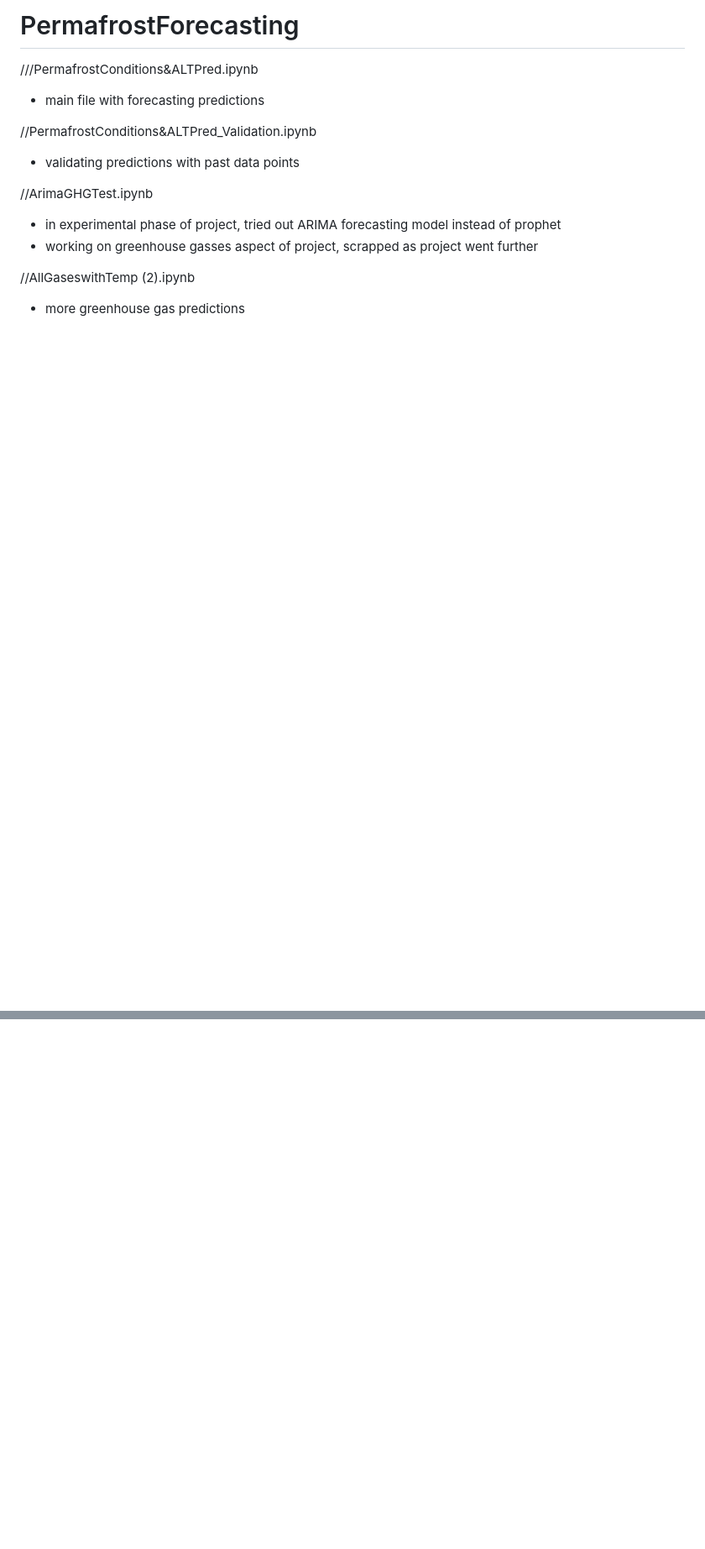
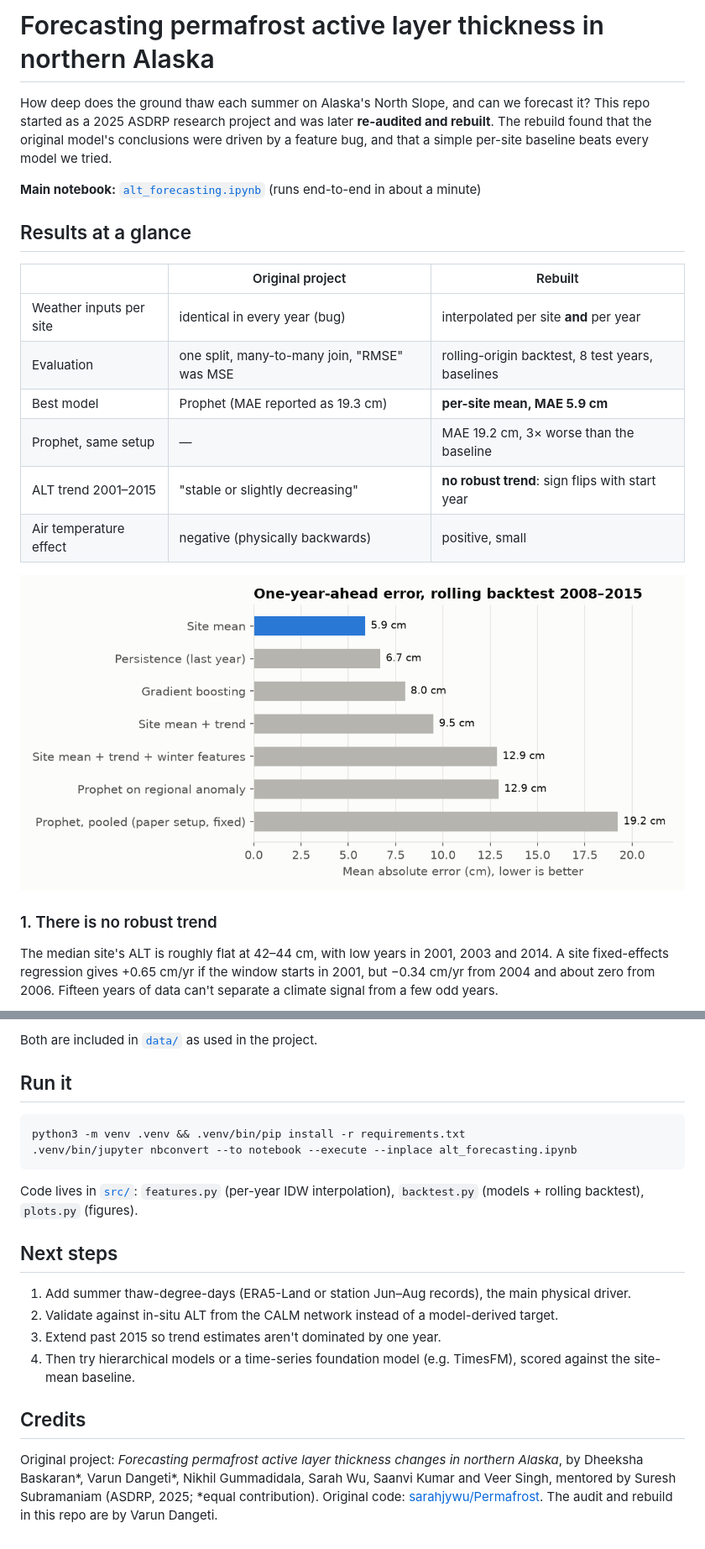
Before and after one commit to varund08/PermafrostForecasting, a Markdown page: README.md, 2 parts joined by grey strips. Shown at 84% size. Drawn GitHub-style; pictures changed too: figures/backtest_mae.png (added); blank space fills up the shorter version.

````diff
--- a/README.md
+++ b/README.md
@@ -1,14 +1,27 @@
-# PermafrostForecasting
+# Forecasting permafrost active layer thickness in northern Alaska
 
-///PermafrostConditions&ALTPred.ipynb
-  - main file with forecasting predictions
+How deep does the ground thaw each summer on Alaska's North Slope, and can we forecast it?
+This repo started as a 2025 ASDRP research project and was later **re-audited and rebuilt**.
+The rebuild found that the original model's conclusions were driven by a feature bug, and
+that a simple per-site baseline beats every model we tried.
 
-//PermafrostConditions&ALTPred_Validation.ipynb
-  - validating predictions with past data points
+**Main notebook:** [`alt_forecasting.ipynb`](alt_forecasting.ipynb) (runs end-to-end in about a minute)
 
-//ArimaGHGTest.ipynb
-  - in experimental phase of project, tried out ARIMA forecasting model instead of prophet
-  - working on greenhouse gasses aspect of project, scrapped as project went further
+## Results at a glance
 
-//AllGaseswithTemp (2).ipynb
-  - more greenhouse gas predictions
+| | Original project | Rebuilt |
+|---|---|---|
+| Weather inputs per site | identical in every year (bug) | interpolated per site **and** per year |
+| Evaluation | one split, many-to-many join, "RMSE" was MSE | rolling-origin backtest, 8 test years, baselines |
+| Best model | Prophet (MAE reported as 19.3 cm) | **per-site mean, MAE 5.9 cm** |
+| Prophet, same setup | — | MAE 19.2 cm, 3× worse than the baseline |
+| ALT trend 2001–2015 | "stable or slightly decreasing" | **no robust trend**: sign flips with start year |
+| Air temperature effect | negative (physically backwards) | positive, small |
+
+![Backtest error by model](figures/backtest_mae.png)
+
+### 1. There is no robust trend
+The median site's ALT is roughly flat at 42–44 cm, with low years in 2001, 2003 and 2014.
+A site fixed-effects regression gives +0.65 cm/yr if the window starts in 2001, but −0.34 cm/yr from
+2004 and about zero from 2006. Fifteen years of data can't separate a climate signal from a few odd years.
+
@@ -14,0 +61,21 @@
+Both are included in [`data/`](data/) as used in the project.
+
+## Run it
+```bash
+python3 -m venv .venv && .venv/bin/pip install -r requirements.txt
+.venv/bin/jupyter nbconvert --to notebook --execute --inplace alt_forecasting.ipynb
+```
+Code lives in [`src/`](src/): `features.py` (per-year IDW interpolation), `backtest.py` (models + rolling backtest),
+`plots.py` (figures).
+
+## Next steps
+1. Add summer thaw-degree-days (ERA5-Land or station Jun–Aug records), the main physical driver.
+2. Validate against in-situ ALT from the CALM network instead of a model-derived target.
+3. Extend past 2015 so trend estimates aren't dominated by one year.
+4. Then try hierarchical models or a time-series foundation model (e.g. TimesFM), scored against the site-mean baseline.
+
+## Credits
+Original project: *Forecasting permafrost active layer thickness changes in northern Alaska*, by Dheeksha Baskaran\*,
+Varun Dangeti\*, Nikhil Gummadidala, Sarah Wu, Saanvi Kumar and Veer Singh, mentored by Suresh Subramaniam
+(ASDRP, 2025; \*equal contribution). Original code: [sarahjywu/Permafrost](https://github.com/sarahjywu/Permafrost).
+The audit and rebuild in this repo are by Varun Dangeti.
````
Also changed, not shown: other parts of README.md (+33 -0 lines), figures/regional_alt.png (added), figures/trend_by_start.png (added), 16 other files.
